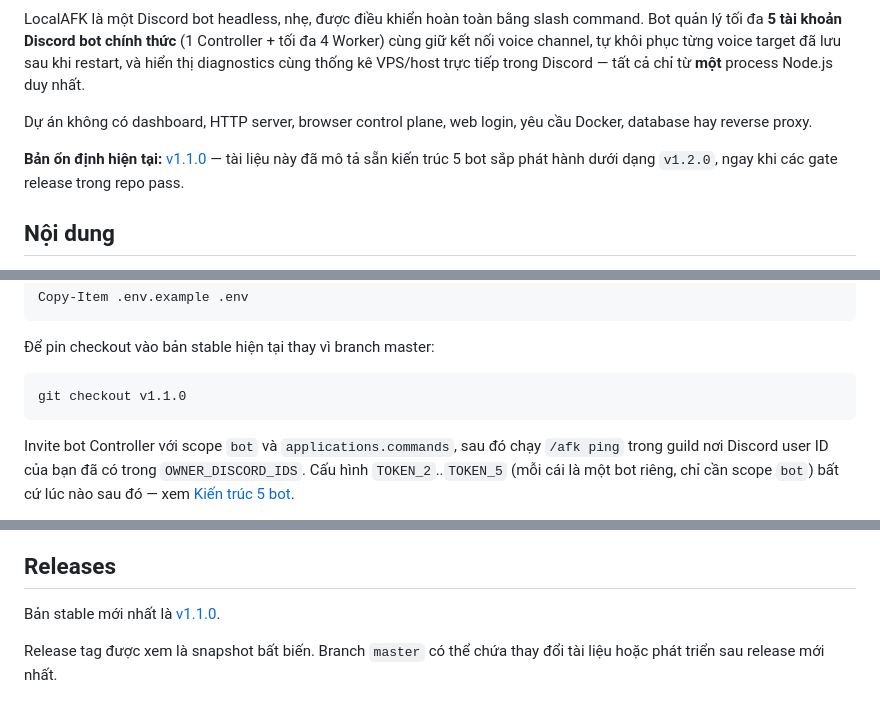
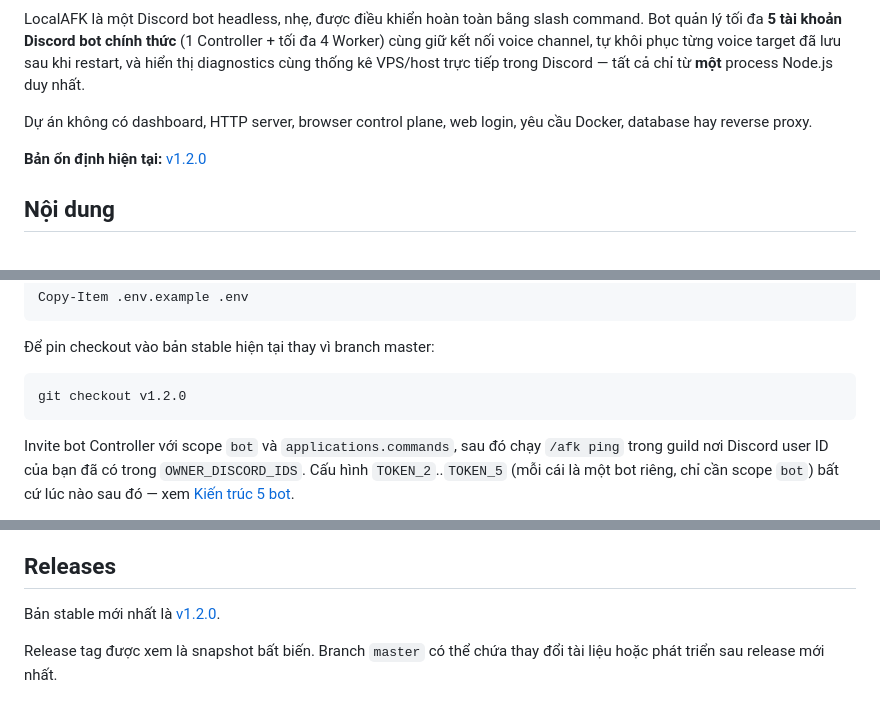
Before and after one commit to thuanlyt/LocalAFK, a Markdown page: readme-vi.md, 3 parts joined by grey strips. Rendered like a GitHub page.

Commit message:
docs: point latest-stable references to v1.2.0
Co-Authored-By: Claude Sonnet 5 <noreply@anthropic.com>

```diff
--- a/readme-vi.md
+++ b/readme-vi.md
@@ -11,7 +11,7 @@ LocalAFK là một Discord bot headless, nhẹ, được điều khiển hoàn t
 
 Dự án không có dashboard, HTTP server, browser control plane, web login, yêu cầu Docker, database hay reverse proxy.
 
-**Bản ổn định hiện tại:** [v1.1.0](https://github.com/thuanlyt/LocalAFK/releases/tag/v1.1.0) — tài liệu này đã mô tả sẵn kiến trúc 5 bot sắp phát hành dưới dạng `v1.2.0`, ngay khi các gate release trong repo pass.
+**Bản ổn định hiện tại:** [v1.2.0](https://github.com/thuanlyt/LocalAFK/releases/tag/v1.2.0)
 
 ## Nội dung
 
@@ -153,7 +153,7 @@ Copy-Item .env.example .env
 Để pin checkout vào bản stable hiện tại thay vì branch master:
 
 ~~~bash
-git checkout v1.1.0
+git checkout v1.2.0
 ~~~
 
 Invite bot Controller với scope `bot` và `applications.commands`, sau đó chạy `/afk ping` trong guild nơi Discord user ID của bạn đã có trong `OWNER_DISCORD_IDS`. Cấu hình `TOKEN_2`..`TOKEN_5` (mỗi cái là một bot riêng, chỉ cần scope `bot`) bất cứ lúc nào sau đó — xem [Kiến trúc 5 bot](#kiến-trúc-5-bot).
@@ -408,7 +408,7 @@ Kiểm tra kết nối Discord Gateway, độ ổn định host/network và voic
 
 ## Releases
 
-Bản stable mới nhất là [v1.1.0](https://github.com/thuanlyt/LocalAFK/releases/tag/v1.1.0).
+Bản stable mới nhất là [v1.2.0](https://github.com/thuanlyt/LocalAFK/releases/tag/v1.2.0).
 
 Release tag được xem là snapshot bất biến. Branch `master` có thể chứa thay đổi tài liệu hoặc phát triển sau release mới nhất.
 
```
Also changed, not shown: README.md (+3 -3 lines).
